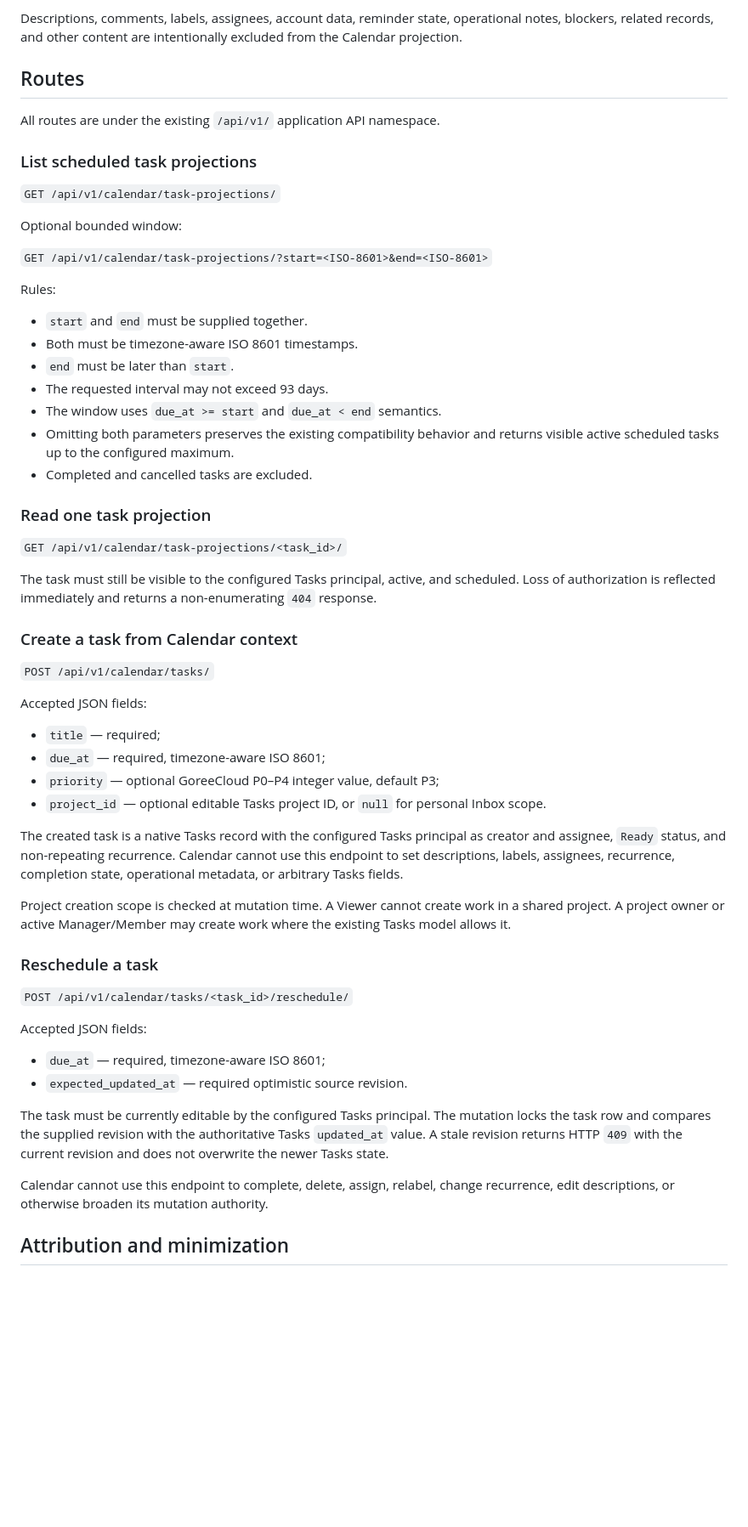
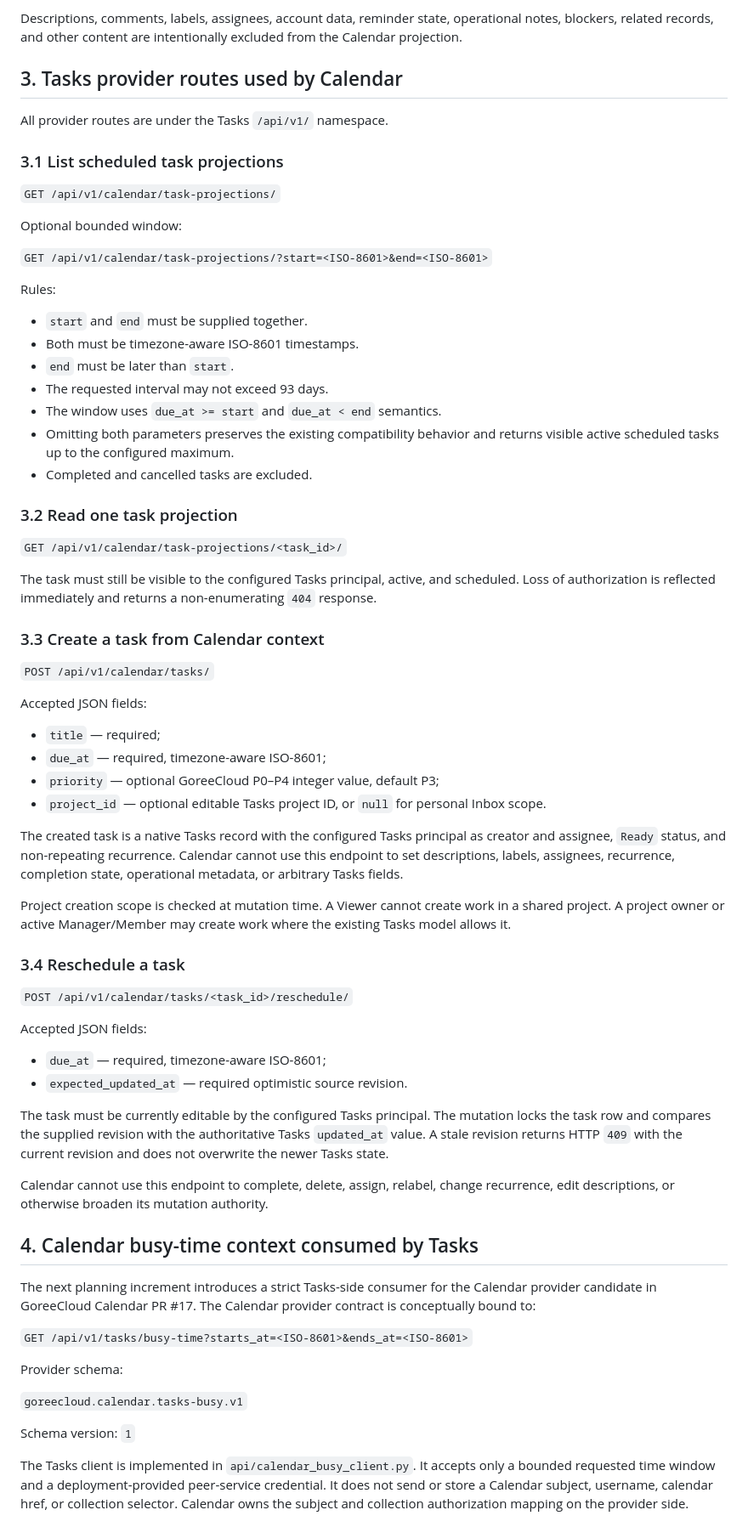
Before and after one commit to GoreeCloud/goreecloud-tasks, a Markdown page: docs/tasks-calendar-api-v1.md, the part around one of its changes. Shown at 85% size. GitHub-like rendering; blank space fills up the shorter version.

```diff
--- a/docs/tasks-calendar-api-v1.md
+++ b/docs/tasks-calendar-api-v1.md
@@ -47,11 +47,11 @@ Each task projection contains only the Calendar-required task subset:
 
 Descriptions, comments, labels, assignees, account data, reminder state, operational notes, blockers, related records, and other content are intentionally excluded from the Calendar projection.
 
-## Routes
+## 3. Tasks provider routes used by Calendar
 
-All routes are under the existing `/api/v1/` application API namespace.
+All provider routes are under the Tasks `/api/v1/` namespace.
 
-### List scheduled task projections
+### 3.1 List scheduled task projections
 
 `GET /api/v1/calendar/task-projections/`
 
@@ -62,27 +62,27 @@ Optional bounded window:
 Rules:
 
 - `start` and `end` must be supplied together.
-- Both must be timezone-aware ISO 8601 timestamps.
+- Both must be timezone-aware ISO-8601 timestamps.
 - `end` must be later than `start`.
 - The requested interval may not exceed 93 days.
 - The window uses `due_at >= start` and `due_at < end` semantics.
 - Omitting both parameters preserves the existing compatibility behavior and returns visible active scheduled tasks up to the configured maximum.
 - Completed and cancelled tasks are excluded.
 
-### Read one task projection
+### 3.2 Read one task projection
 
 `GET /api/v1/calendar/task-projections/<task_id>/`
 
 The task must still be visible to the configured Tasks principal, active, and scheduled. Loss of authorization is reflected immediately and returns a non-enumerating `404` response.
 
-### Create a task from Calendar context
+### 3.3 Create a task from Calendar context
 
 `POST /api/v1/calendar/tasks/`
 
 Accepted JSON fields:
 
 - `title` — required;
-- `due_at` — required, timezone-aware ISO 8601;
+- `due_at` — required, timezone-aware ISO-8601;
 - `priority` — optional GoreeCloud P0–P4 integer value, default P3;
 - `project_id` — optional editable Tasks project ID, or `null` for personal Inbox scope.
 
@@ -90,17 +90,30 @@ The created task is a native Tasks record with the configured Tasks principal as
 
 Project creation scope is checked at mutation time. A Viewer cannot create work in a shared project. A project owner or active Manager/Member may create work where the existing Tasks model allows it.
 
-### Reschedule a task
+### 3.4 Reschedule a task
 
 `POST /api/v1/calendar/tasks/<task_id>/reschedule/`
 
 Accepted JSON fields:
 
-- `due_at` — required, timezone-aware ISO 8601;
+- `due_at` — required, timezone-aware ISO-8601;
 - `expected_updated_at` — required optimistic source revision.
 
 The task must be currently editable by the configured Tasks principal. The mutation locks the task row and compares the supplied revision with the authoritative Tasks `updated_at` value. A stale revision returns HTTP `409` with the current revision and does not overwrite the newer Tasks state.
 
 Calendar cannot use this endpoint to complete, delete, assign, relabel, change recurrence, edit descriptions, or otherwise broaden its mutation authority.
 
-## Attribution and minimization
+## 4. Calendar busy-time context consumed by Tasks
+
+The next planning increment introduces a strict Tasks-side consumer for the Calendar provider candidate in GoreeCloud Calendar PR #17. The Calendar provider contract is conceptually bound to:
+
+`GET /api/v1/tasks/busy-time?starts_at=<ISO-8601>&ends_at=<ISO-8601>`
+
+Provider schema:
+
+`goreecloud.calendar.tasks-busy.v1`
+
+Schema version: `1`
+
+The Tasks client is implemented in `api/calendar_busy_client.py`. It accepts only a bounded requested time window and a deployment-provided peer-service credential. It does not send or store a Calendar subject, username, calendar href, or collection selector. Calendar owns the subject and collection authorization mapping on the provider side.
+
```
Also changed, not shown: other parts of docs/tasks-calendar-api-v1.md (+96 -17 lines).
